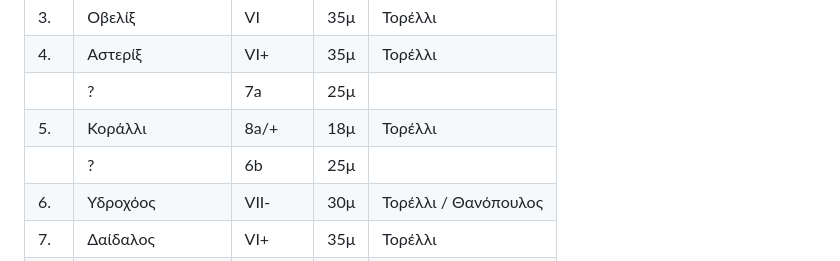
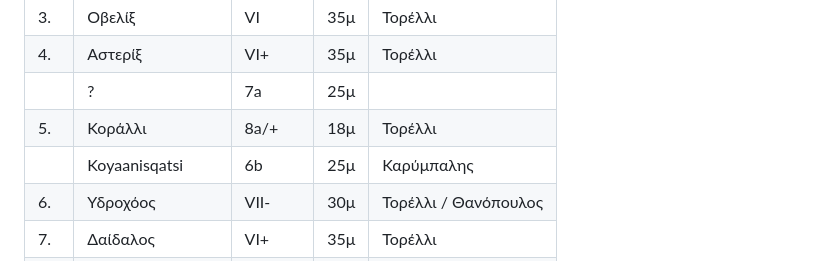
Before and after one commit to eospatras/patrasclimbing, a Markdown page: Καλόγρια/Καλόγρια.md, the part around the change. Drawn GitHub-style.

Commit message:
Ονομασία της Koyaanisqatsi

```diff
--- a/Καλόγρια/Καλόγρια.md
+++ b/Καλόγρια/Καλόγρια.md
@@ -134,7 +134,7 @@ for label in ax.xaxis.get_ticklabels()[1::2]:
 | 4.  | Αστερίξ          | VI+   | 35μ |   Τορέλλι
 |     | ?                | 7a    | 25μ |
 | 5.  | Κοράλλι          | 8a/+  | 18μ |   Τορέλλι
-|     | ?                | 6b    | 25μ |
+|     | Koyaanisqatsi    | 6b    | 25μ |   Καρύμπαλης
 | 6.  | Υδροχόος         | VII-  | 30μ |   Τορέλλι / Θανόπουλος
 | 7.  | Δαίδαλος         | VI+   | 35μ |   Τορέλλι
 | 8.  | Λούκυ Λουκ       | 6c+   | 35μ |   Τορέλλι
```
